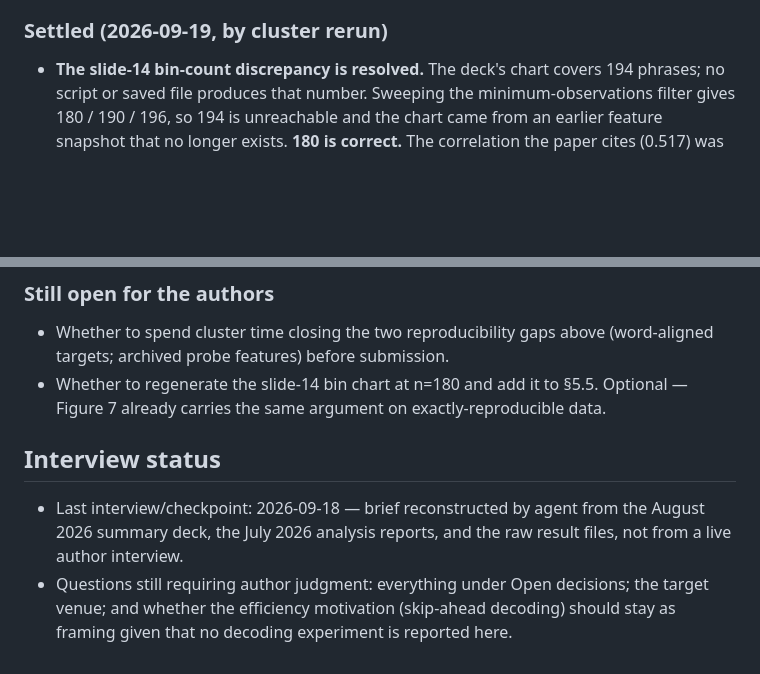
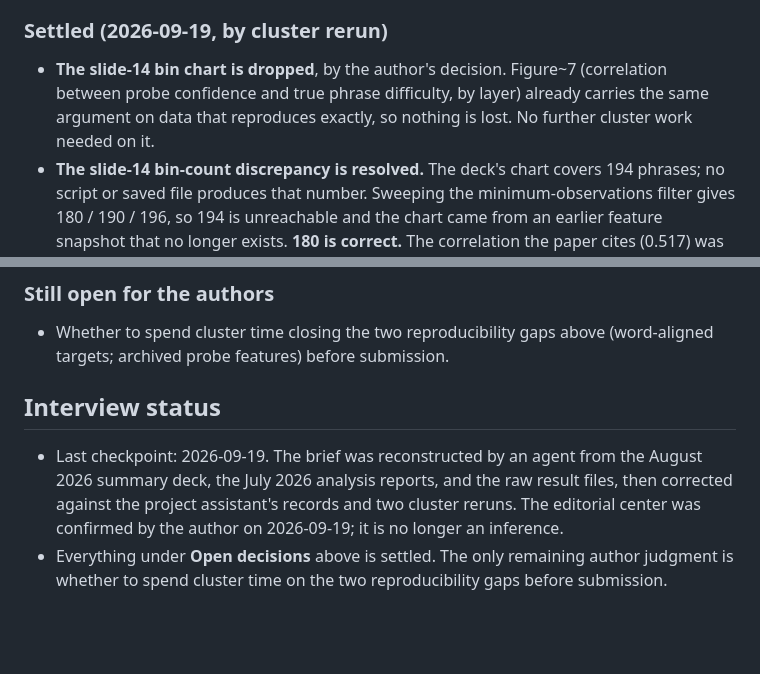
Before and after one commit to nimrodsegev/Amirim-Project, a Markdown page: notes/PAPER_BRIEF.md, 2 parts joined by grey strips. GitHub-like rendering; blank space fills up the shorter version.

Commit message:
Drop the slide-14 bin chart; close the item
Author's decision. Figure 7 already carries the same argument -- probe
confidence tracking true phrase difficulty -- on data that reproduces
exactly, so nothing is lost by leaving the bin chart out.

The provenance work stays recorded in results/README.md and
paper_numbers.json, since it explains why a 194-phrase figure exists in
the August deck and why the paper does not use it.

Open decisions in the brief are now empty apart from the two
cluster-side reproducibility gaps.

```diff
--- a/notes/PAPER_BRIEF.md
+++ b/notes/PAPER_BRIEF.md
@@ -95,15 +95,15 @@ When a language model is partway through a familiar multi-word expression, does
 
 ### Settled (2026-09-19, by cluster rerun)
 
+- **The slide-14 bin chart is dropped**, by the author's decision. Figure~7 (correlation between probe confidence and true phrase difficulty, by layer) already carries the same argument on data that reproduces exactly, so nothing is lost. No further cluster work needed on it.
 - **The slide-14 bin-count discrepancy is resolved.** The deck's chart covers 194 phrases; no script or saved file produces that number. Sweeping the minimum-observations filter gives 180 / 190 / 196, so 194 is unreachable and the chart came from an earlier feature snapshot that no longer exists. **180 is correct.** The correlation the paper cites (0.517) was confirmed by direct rerun to four decimal places and belongs to the 180-phrase set — so no number in the paper was affected.
 - **One recorded value did not reproduce**: the natural-training MLP at L25 reran as 0.499 against 0.531 recorded. Footnoted in the appendix rather than silently corrected, since the recorded value is what the original analysis produced and the paragraph's claim (the ordering across variants) is unaffected either way.
 
 ### Still open for the authors
 
 - Whether to spend cluster time closing the two reproducibility gaps above (word-aligned targets; archived probe features) before submission.
-- Whether to regenerate the slide-14 bin chart at n=180 and add it to §5.5. Optional — Figure 7 already carries the same argument on exactly-reproducible data.
 
 ## Interview status
 
-- Last interview/checkpoint: 2026-09-18 — brief reconstructed by agent from the August 2026 summary deck, the July 2026 analysis reports, and the raw result files, not from a live author interview.
-- Questions still requiring author judgment: everything under Open decisions; the target venue; and whether the efficiency motivation (skip-ahead decoding) should stay as framing given that no decoding experiment is reported here.
+- Last checkpoint: 2026-09-19. The brief was reconstructed by an agent from the August 2026 summary deck, the July 2026 analysis reports, and the raw result files, then corrected against the project assistant's records and two cluster reruns. The editorial center was confirmed by the author on 2026-09-19; it is no longer an inference.
+- Everything under **Open decisions** above is settled. The only remaining author judgment is whether to spend cluster time on the two reproducibility gaps before submission.
```
